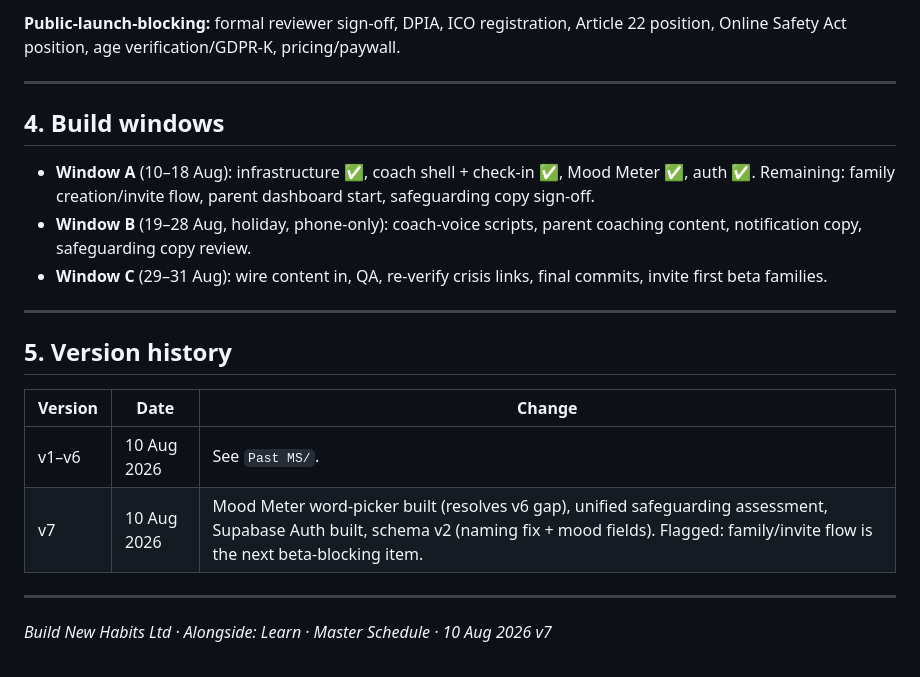
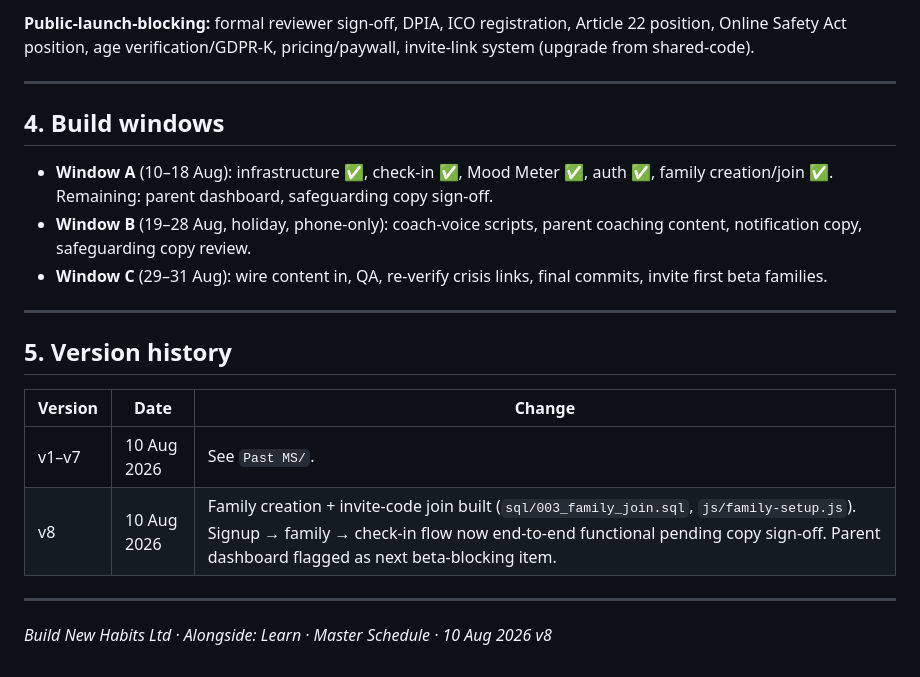
Before and after one commit to build-new-habits/Alongside-Learn, a Markdown page: Documents/Admin/master_schedule.md, the part around one of its changes. Rendered like a GitHub page.

```diff
--- a/Documents/Admin/master_schedule.md
+++ b/Documents/Admin/master_schedule.md
@@ -52,11 +51,11 @@ Everything else from today (auth, Mood Meter code, safeguarding logic) is alread
 
-**Public-launch-blocking:** formal reviewer sign-off, DPIA, ICO registration, Article 22 position, Online Safety Act position, age verification/GDPR-K, pricing/paywall.
+**Public-launch-blocking:** formal reviewer sign-off, DPIA, ICO registration, Article 22 position, Online Safety Act position, age verification/GDPR-K, pricing/paywall, invite-link system (upgrade from shared-code).
 
 ---
 
 ## 4. Build windows
 
-- **Window A** (10–18 Aug): infrastructure ✅, coach shell + check-in ✅, Mood Meter ✅, auth ✅. Remaining: family creation/invite flow, parent dashboard start, safeguarding copy sign-off.
+- **Window A** (10–18 Aug): infrastructure ✅, check-in ✅, Mood Meter ✅, auth ✅, family creation/join ✅. Remaining: parent dashboard, safeguarding copy sign-off.
 - **Window B** (19–28 Aug, holiday, phone-only): coach-voice scripts, parent coaching content, notification copy, safeguarding copy review.
 - **Window C** (29–31 Aug): wire content in, QA, re-verify crisis links, final commits, invite first beta families.
 
@@ -66,9 +65,9 @@ Everything else from today (auth, Mood Meter code, safeguarding logic) is alread
 
 | Version | Date | Change |
 |---|---|---|
-| v1–v6 | 10 Aug 2026 | See `Past MS/`. |
-| v7 | 10 Aug 2026 | Mood Meter word-picker built (resolves v6 gap), unified safeguarding assessment, Supabase Auth built, schema v2 (naming fix + mood fields). Flagged: family/invite flow is the next beta-blocking item. |
+| v1–v7 | 10 Aug 2026 | See `Past MS/`. |
+| v8 | 10 Aug 2026 | Family creation + invite-code join built (`sql/003_family_join.sql`, `js/family-setup.js`). Signup → family → check-in flow now end-to-end functional pending copy sign-off. Parent dashboard flagged as next beta-blocking item. |
 
 ---
 
-*Build New Habits Ltd · Alongside: Learn · Master Schedule · 10 Aug 2026 v7*
+*Build New Habits Ltd · Alongside: Learn · Master Schedule · 10 Aug 2026 v8*
```
Also changed, not shown: other parts of Documents/Admin/master_schedule.md (+17 -18 lines), 1 other file.
